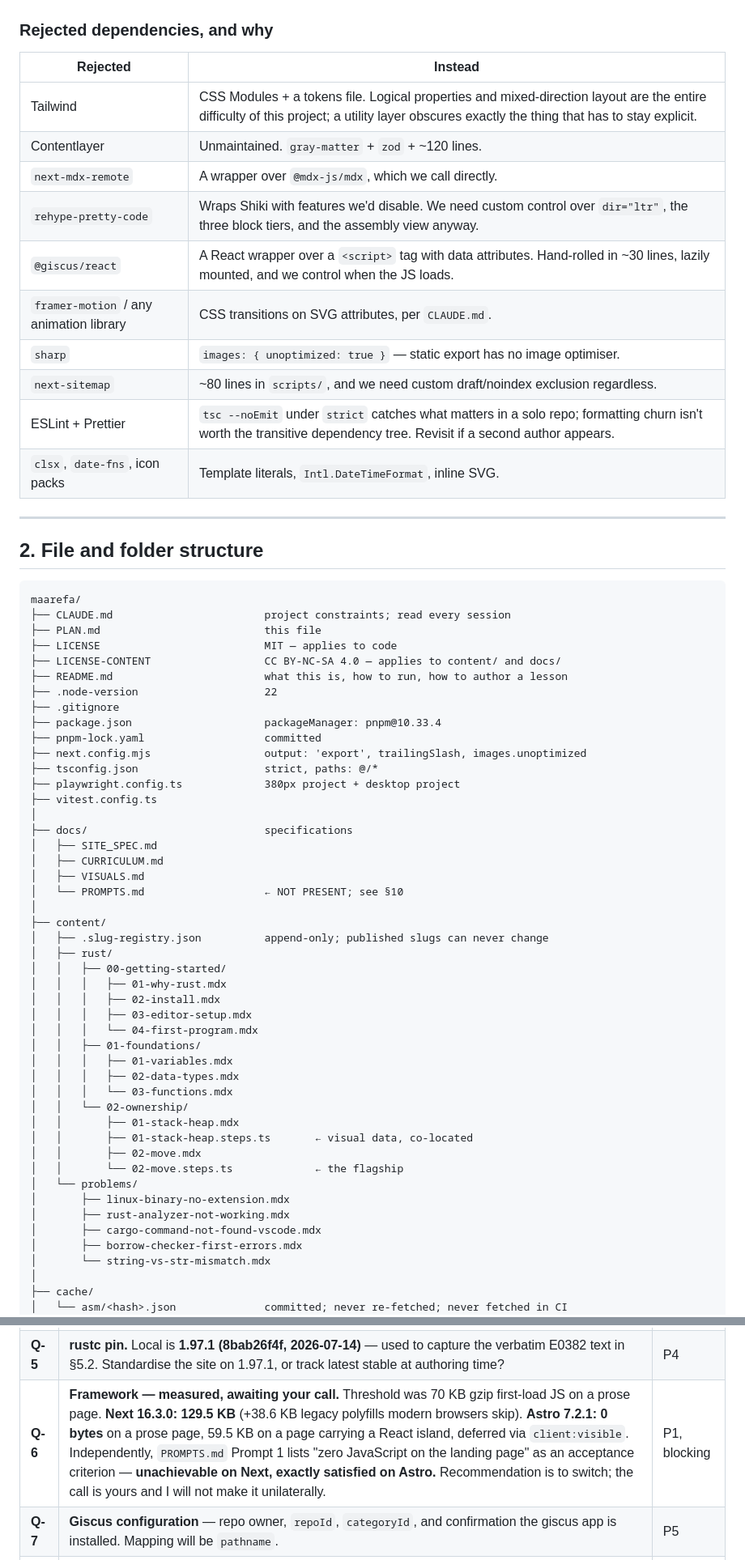
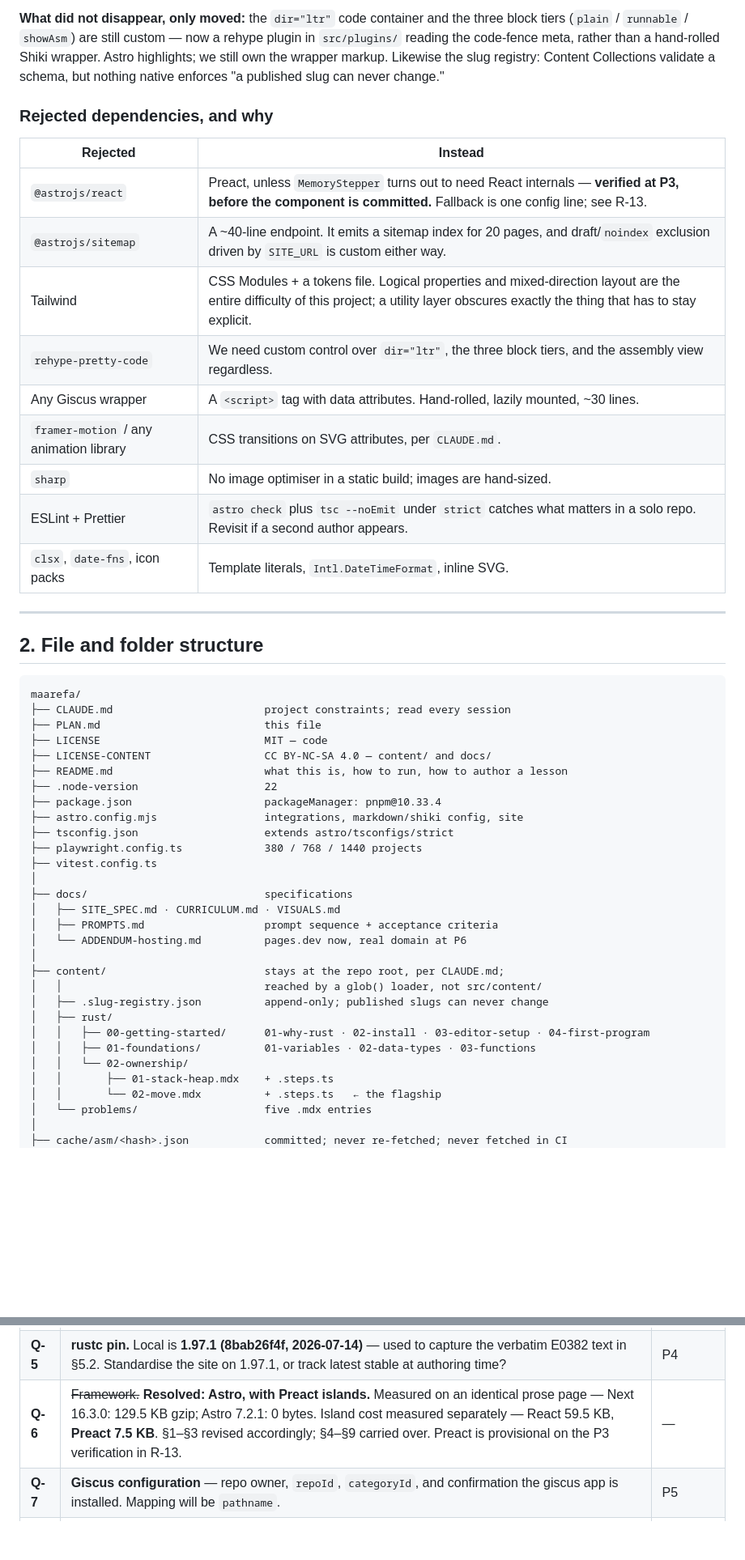
Before and after one commit to mohamedhanafy31/Maarefa, a Markdown page: PLAN.md, 2 parts joined by grey strips. Shown at 81% size. GitHub-like rendering; blank space fills up the shorter version.

```diff
--- a/PLAN.md
+++ b/PLAN.md
@@ -47,17 +65,17 @@ Package manager: **pnpm 10.33.4**, pinned via `packageManager` in `package.json`
+**What did not disappear, only moved:** the `dir="ltr"` code container and the three block tiers (`plain` / `runnable` / `showAsm`) are still custom — now a rehype plugin in `src/plugins/` reading the code-fence meta, rather than a hand-rolled Shiki wrapper. Astro highlights; we still own the wrapper markup. Likewise the slug registry: Content Collections validate a schema, but nothing native enforces "a published slug can never change."
 
 ### Rejected dependencies, and why
 
 | Rejected | Instead |
 |---|---|
+| `@astrojs/react` | Preact, unless `MemoryStepper` turns out to need React internals — **verified at P3, before the component is committed.** Fallback is one config line; see R-13. |
+| `@astrojs/sitemap` | A ~40-line endpoint. It emits a sitemap index for 20 pages, and draft/`noindex` exclusion driven by `SITE_URL` is custom either way. |
 | Tailwind | CSS Modules + a tokens file. Logical properties and mixed-direction layout are the entire difficulty of this project; a utility layer obscures exactly the thing that has to stay explicit. |
-| Contentlayer | Unmaintained. `gray-matter` + `zod` + ~120 lines. |
-| `next-mdx-remote` | A wrapper over `@mdx-js/mdx`, which we call directly. |
-| `rehype-pretty-code` | Wraps Shiki with features we'd disable. We need custom control over `dir="ltr"`, the three block tiers, and the assembly view anyway. |
-| `@giscus/react` | A React wrapper over a `<script>` tag with data attributes. Hand-rolled in ~30 lines, lazily mounted, and we control when the JS loads. |
+| `rehype-pretty-code` | We need custom control over `dir="ltr"`, the three block tiers, and the assembly view regardless. |
+| Any Giscus wrapper | A `<script>` tag with data attributes. Hand-rolled, lazily mounted, ~30 lines. |
 | `framer-motion` / any animation library | CSS transitions on SVG attributes, per `CLAUDE.md`. |
-| `sharp` | `images: { unoptimized: true }` — static export has no image optimiser. |
-| `next-sitemap` | ~80 lines in `scripts/`, and we need custom draft/noindex exclusion regardless. |
-| ESLint + Prettier | `tsc --noEmit` under `strict` catches what matters in a solo repo; formatting churn isn't worth the transitive dependency tree. Revisit if a second author appears. |
+| `sharp` | No image optimiser in a static build; images are hand-sized. |
+| ESLint + Prettier | `astro check` plus `tsc --noEmit` under `strict` catches what matters in a solo repo. Revisit if a second author appears. |
 | `clsx`, `date-fns`, icon packs | Template literals, `Intl.DateTimeFormat`, inline SVG. |
 
 ---
@@ -68,48 +86,31 @@ Package manager: **pnpm 10.33.4**, pinned via `packageManager` in `package.json`
 maarefa/
 ├── CLAUDE.md                        project constraints; read every session
 ├── PLAN.md                          this file
-├── LICENSE                          MIT — applies to code
-├── LICENSE-CONTENT                  CC BY-NC-SA 4.0 — applies to content/ and docs/
+├── LICENSE                          MIT — code
+├── LICENSE-CONTENT                  CC BY-NC-SA 4.0 — content/ and docs/
 ├── README.md                        what this is, how to run, how to author a lesson
 ├── .node-version                    22
-├── .gitignore
 ├── package.json                     packageManager: pnpm@10.33.4
-├── pnpm-lock.yaml                   committed
-├── next.config.mjs                  output: 'export', trailingSlash, images.unoptimized
-├── tsconfig.json                    strict, paths: @/*
-├── playwright.config.ts             380px project + desktop project
+├── astro.config.mjs                 integrations, markdown/shiki config, site
+├── tsconfig.json                    extends astro/tsconfigs/strict
+├── playwright.config.ts             380 / 768 / 1440 projects
 ├── vitest.config.ts
 │
 ├── docs/                            specifications
-│   ├── SITE_SPEC.md
-│   ├── CURRICULUM.md
-│   ├── VISUALS.md
-│   └── PROMPTS.md                   ← NOT PRESENT; see §10
+│   ├── SITE_SPEC.md · CURRICULUM.md · VISUALS.md
+│   ├── PROMPTS.md                   prompt sequence + acceptance criteria
+│   └── ADDENDUM-hosting.md          pages.dev now, real domain at P6
 │
-├── content/
+├── content/                         stays at the repo root, per CLAUDE.md;
+│   │                                reached by a glob() loader, not src/content/
 │   ├── .slug-registry.json          append-only; published slugs can never change
 │   ├── rust/
-│   │   ├── 00-getting-started/
-│   │   │   ├── 01-why-rust.mdx
-│   │   │   ├── 02-install.mdx
-│   │   │   ├── 03-editor-setup.mdx
-│   │   │   └── 04-first-program.mdx
-│   │   ├── 01-foundations/
-│   │   │   ├── 01-variables.mdx
-│   │   │   ├── 02-data-types.mdx
-│   │   │   └── 03-functions.mdx
+│   │   ├── 00-getting-started/      01-why-rust · 02-install · 03-editor-setup · 04-first-program
+│   │   ├── 01-foundations/          01-variables · 02-data-types · 03-functions
 │   │   └── 02-ownership/
-│   │       ├── 01-stack-heap.mdx
-│   │       ├── 01-stack-heap.steps.ts       ← visual data, co-located
-│   │       ├── 02-move.mdx
-│   │       └── 02-move.steps.ts             ← the flagship
-│   └── problems/
-│       ├── linux-binary-no-extension.mdx
-│       ├── rust-analyzer-not-working.mdx
-│       ├── cargo-command-not-found-vscode.mdx
-│       ├── borrow-checker-first-errors.mdx
-│       └── string-vs-str-mismatch.mdx
+│   │       ├── 01-stack-heap.mdx    + .steps.ts
+│   │       └── 02-move.mdx          + .steps.ts   ← the flagship
+│   └── problems/                    five .mdx entries
 │
-├── cache/
-│   └── asm/<hash>.json              committed; never re-fetched; never fetched in CI
+├── cache/asm/<hash>.json            committed; never re-fetched; never fetched in CI
 │
@@ -936,7 +924,7 @@ Decisions I need before the task that depends on them.
 |---|---|---|
 | **Q-4** | **Palette approval.** §6 is proposed, with measured ratios. Every AA threshold passes in both themes. The judgement call is the caveat: state colours sit close in luminance by design, so structural differentiation carries colour-blind and print legibility. Approve, or adjust? | P1 |
 | **Q-5** | **rustc pin.** Local is **1.97.1 (8bab26f4f, 2026-07-14)** — used to capture the verbatim E0382 text in §5.2. Standardise the site on 1.97.1, or track latest stable at authoring time? | P4 |
-| **Q-6** | **Framework — measured, awaiting your call.** Threshold was 70 KB gzip first-load JS on a prose page. **Next 16.3.0: 129.5 KB** (+38.6 KB legacy polyfills modern browsers skip). **Astro 7.2.1: 0 bytes** on a prose page, 59.5 KB on a page carrying a React island, deferred via `client:visible`. Independently, `PROMPTS.md` Prompt 1 lists "zero JavaScript on the landing page" as an acceptance criterion — **unachievable on Next, exactly satisfied on Astro.** Recommendation is to switch; the call is yours and I will not make it unilaterally. | P1, blocking |
+| **Q-6** | ~~Framework.~~ **Resolved: Astro, with Preact islands.** Measured on an identical prose page — Next 16.3.0: 129.5 KB gzip; Astro 7.2.1: 0 bytes. Island cost measured separately — React 59.5 KB, **Preact 7.5 KB**. §1–§3 revised accordingly; §4–§9 carried over. Preact is provisional on the P3 verification in R-13. | — |
 | **Q-7** | **Giscus configuration** — repo owner, `repoId`, `categoryId`, and confirmation the giscus app is installed. Mapping will be `pathname`. | P5 |
 | **Q-8** | **Cloudflare account and Access.** Is the domain on Cloudflare DNS, and is Zero Trust enabled for the `/admin` Access application? | P1, P5 |
 | **Q-9** | **`/about` content** — real name, background, what you build. Cannot be drafted for you, and `CURRICULUM.md` §1 makes it the credibility mechanism. | P6 |
```
Also changed, not shown: other parts of PLAN.md (+112 -107 lines), CLAUDE.md (+4 -0 lines).
